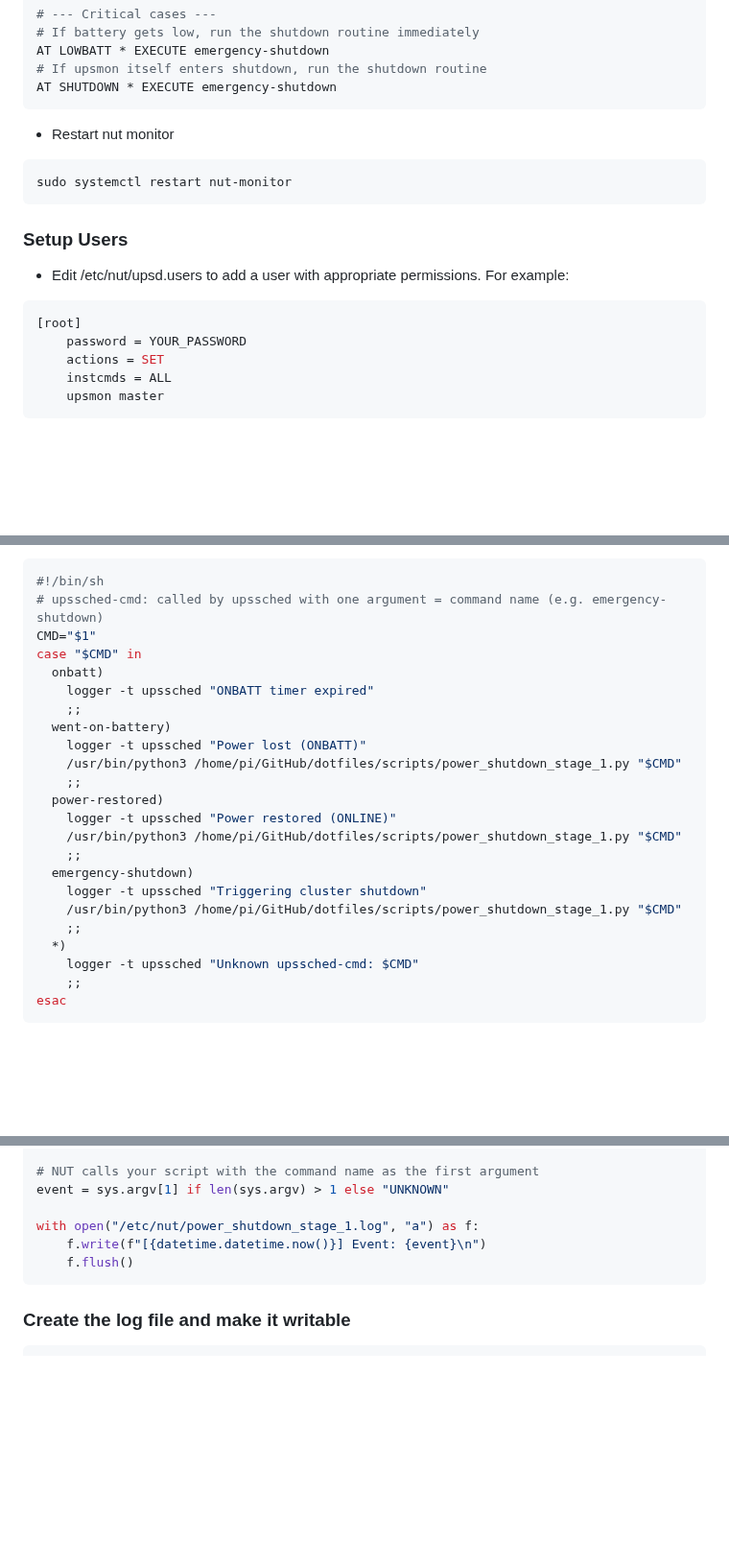
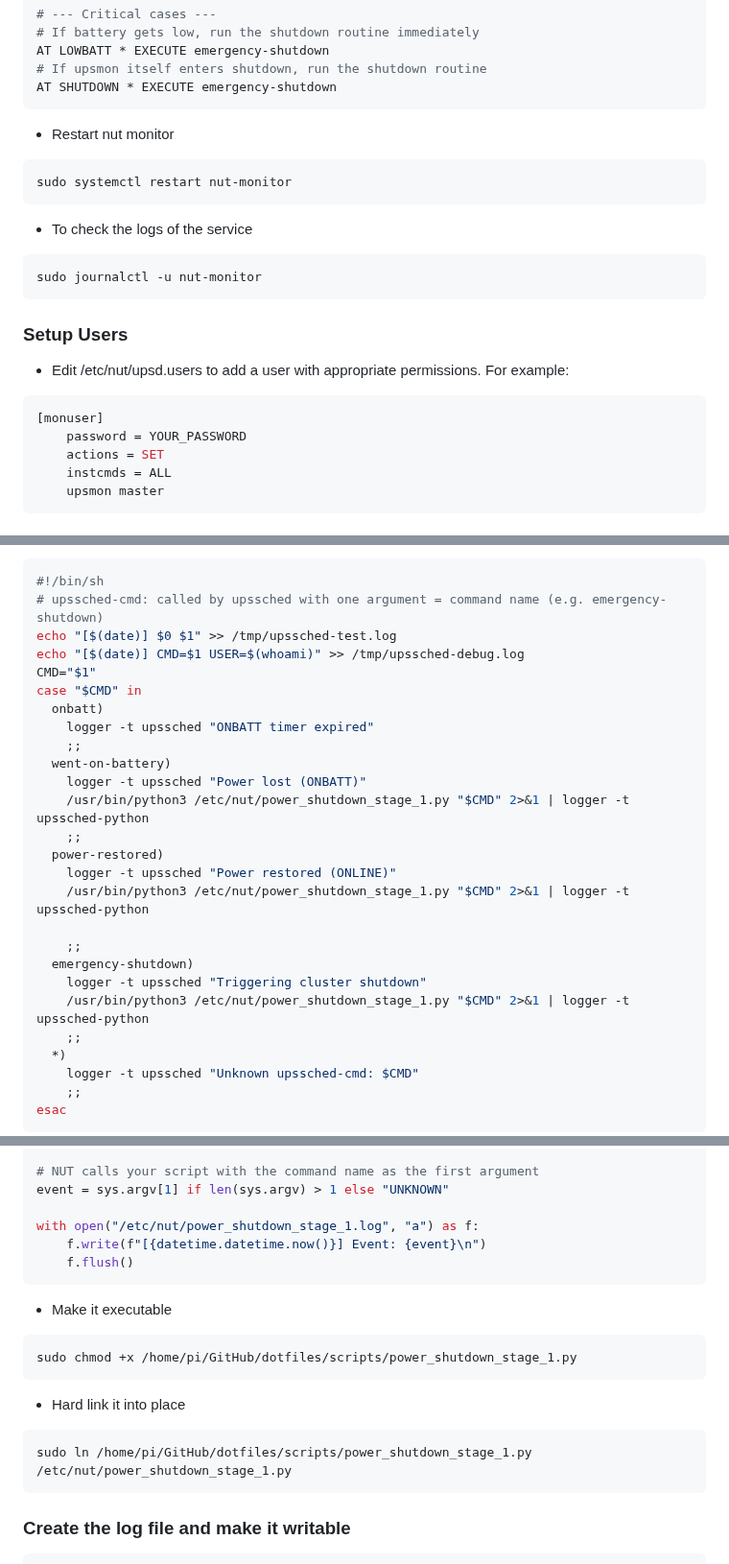
Before and after one commit to ReadableCode/dotfiles, a Markdown page: docs/setup_ups_monitoring.md, 3 parts joined by grey strips. Shown at 96% size. Drawn GitHub-style; blank space fills up the shorter version.

Commit message:
fi issues with script executing

````diff
--- a/docs/setup_ups_monitoring.md
+++ b/docs/setup_ups_monitoring.md
@@ -117,12 +116,18 @@ AT SHUTDOWN * EXECUTE emergency-shutdown
 sudo systemctl restart nut-monitor
 ```
 
+- To check the logs of the service
+
+```bash
+sudo journalctl -u nut-monitor
+```
+
 ### Setup Users
 
 - Edit /etc/nut/upsd.users to add a user with appropriate permissions. For example:
 
 ```ini
-[root]
+[monuser]
     password = YOUR_PASSWORD
     actions = SET
     instcmds = ALL
@@ -143,6 +148,8 @@ sudo nvim /etc/nut/upssched-cmd
 ```bash
 #!/bin/sh
 # upssched-cmd: called by upssched with one argument = command name (e.g. emergency-shutdown)
+echo "[$(date)] $0 $1" >> /tmp/upssched-test.log
+echo "[$(date)] CMD=$1 USER=$(whoami)" >> /tmp/upssched-debug.log
 CMD="$1"
 case "$CMD" in
   onbatt)
@@ -150,15 +157,16 @@ case "$CMD" in
     ;;
   went-on-battery)
     logger -t upssched "Power lost (ONBATT)"
-    /usr/bin/python3 /home/pi/GitHub/dotfiles/scripts/power_shutdown_stage_1.py "$CMD"
+    /usr/bin/python3 /etc/nut/power_shutdown_stage_1.py "$CMD" 2>&1 | logger -t upssched-python
     ;;
   power-restored)
     logger -t upssched "Power restored (ONLINE)"
-    /usr/bin/python3 /home/pi/GitHub/dotfiles/scripts/power_shutdown_stage_1.py "$CMD"
+    /usr/bin/python3 /etc/nut/power_shutdown_stage_1.py "$CMD" 2>&1 | logger -t upssched-python
+
     ;;
   emergency-shutdown)
     logger -t upssched "Triggering cluster shutdown"
-    /usr/bin/python3 /home/pi/GitHub/dotfiles/scripts/power_shutdown_stage_1.py "$CMD"
+    /usr/bin/python3 /etc/nut/power_shutdown_stage_1.py "$CMD" 2>&1 | logger -t upssched-python
     ;;
   *)
     logger -t upssched "Unknown upssched-cmd: $CMD"
@@ -193,6 +201,18 @@ with open("/etc/nut/power_shutdown_stage_1.log", "a") as f:
     f.flush()
 ```
 
+- Make it executable
+
+```bash
+sudo chmod +x /home/pi/GitHub/dotfiles/scripts/power_shutdown_stage_1.py
+```
+
+- Hard link it into place
+
+```bash
+sudo ln /home/pi/GitHub/dotfiles/scripts/power_shutdown_stage_1.py /etc/nut/power_shutdown_stage_1.py
+```
+
 ### Create the log file and make it writable
 
 ```bash
````
Also changed, not shown: other parts of docs/setup_ups_monitoring.md (+2 -3 lines).
